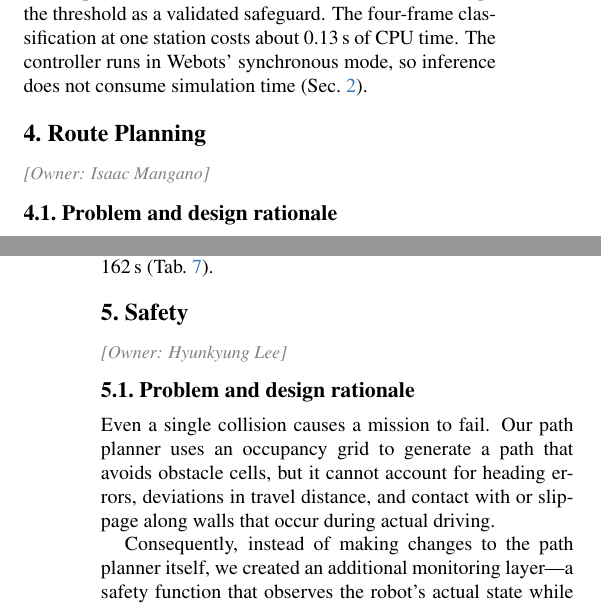
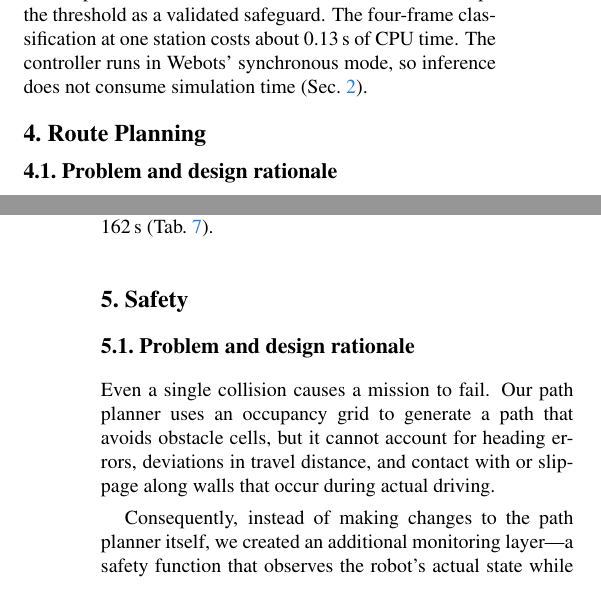
Before and after one commit to manganoisaac/autonomous-object-finder, a LaTeX paper (report/main.tex, which reads report/sec/4_planning.tex, report/sec/5_safety.tex): two parts of the columns of pages 5 and 7 of 14, joined at a grey line, cut so that both start at the same text. Compiled offline with pdfLaTeX.

Commit message:
Remove the section owner tags from the report
Co-Authored-By: Claude Opus 5.5 (1M context) <noreply@anthropic.com>

```diff
--- a/report/sec/4_planning.tex
+++ b/report/sec/4_planning.tex
@@ -1,6 +1,5 @@
 \section{Route Planning}
 \label{sec:planning}
-\owner{Isaac Mangano}
 
 \subsection{Problem and design rationale}
 Robot path planning can be done with many algorithms. Discrete methods such as Dijkstra~\cite{dijkstra1959note}, A*~\cite{hart1968astar} and Bellman-Ford search a graph; continuous sampling methods such as Rapidly-exploring Random Trees (RRT) and RRT* sample the free space. They trade off time complexity, space complexity, support for negative weights and optimality of the path.
--- a/report/sec/5_safety.tex
+++ b/report/sec/5_safety.tex
@@ -1,6 +1,5 @@
 \section{Safety}
 \label{sec:safety}
-\owner{Hyunkyung Lee}
 
 \subsection{Problem and design rationale}
 Even a single collision causes a mission to fail.
```
Also changed, not shown: report/sec/3_perception.tex (+0 -1 lines), report/main.pdf.
